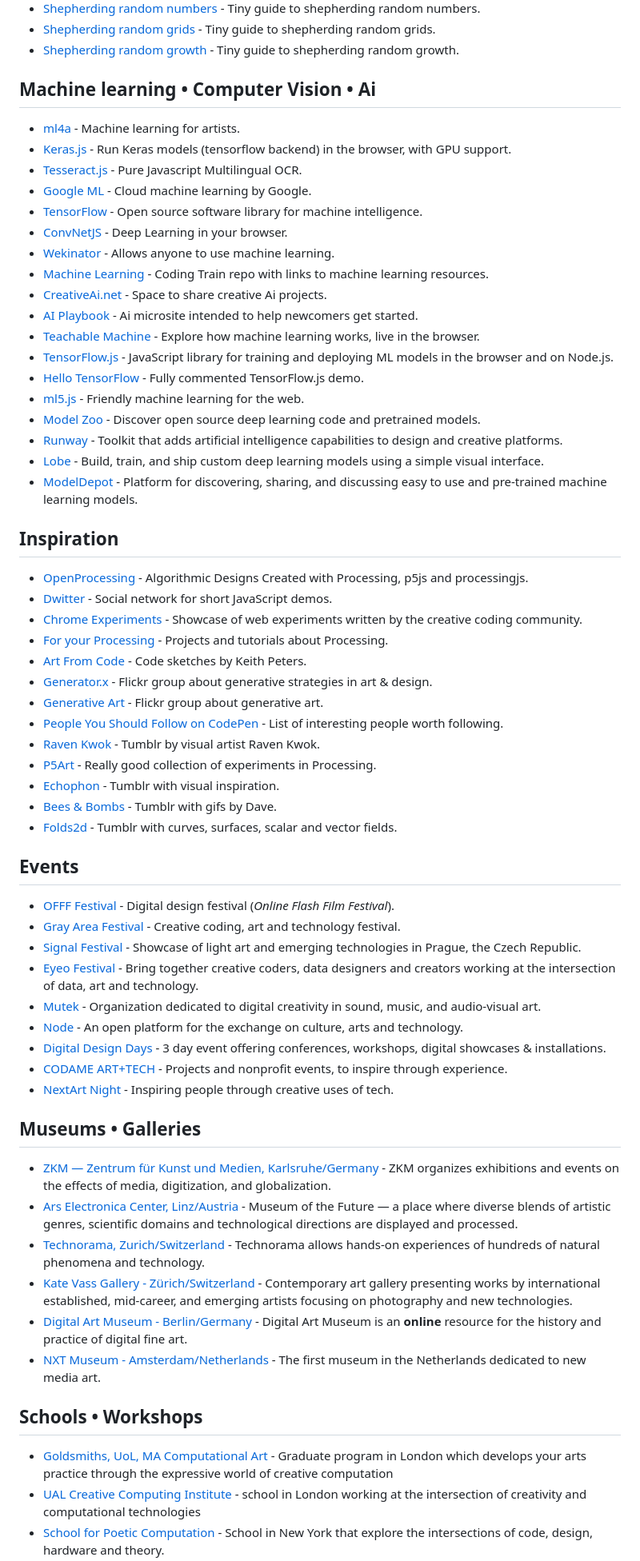
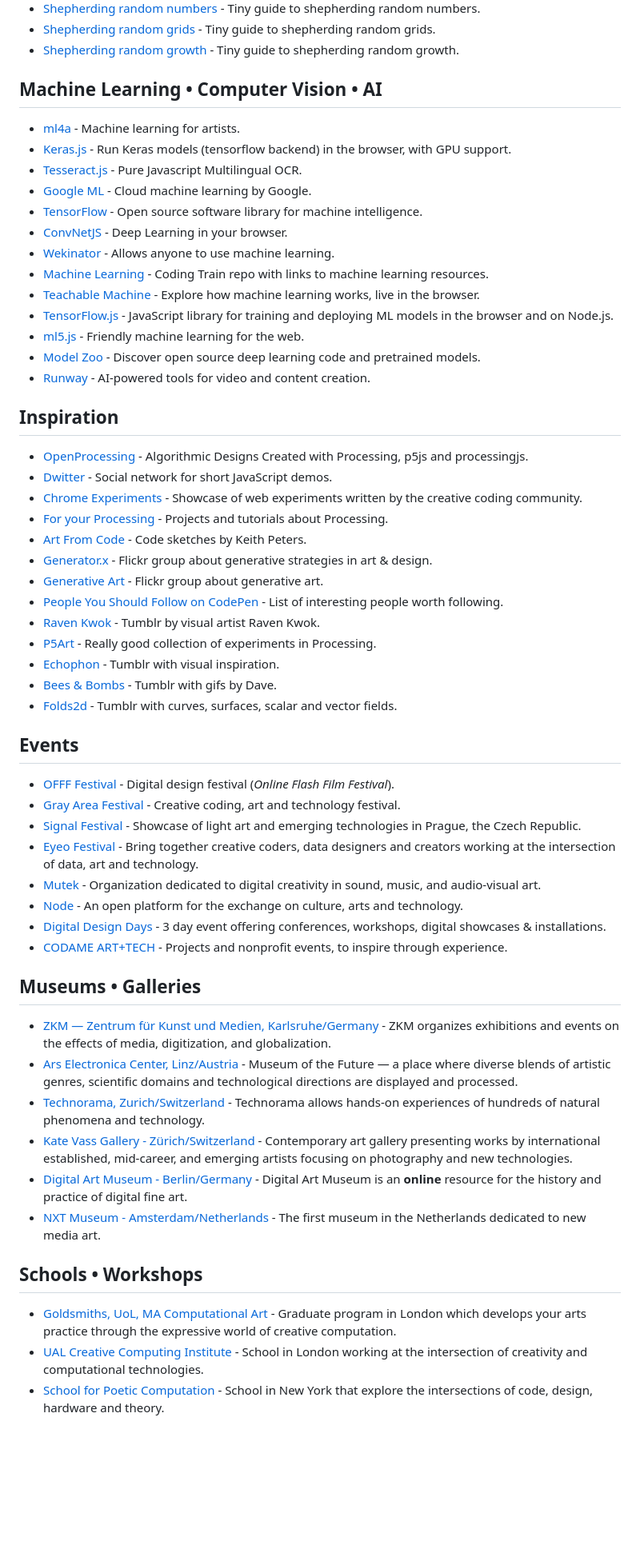
Before and after one commit to terkelg/awesome-creative-coding, a Markdown page: readme.md, the part around one of its changes. Shown at 80% size. Rendered like a GitHub page; blank space fills up the shorter version.

```diff
--- a/readme.md
+++ b/readme.md
@@ -461,7 +455,7 @@ _Please read the [contribution guidelines](contributing.md) before contributing.
 - [Shepherding random grids](https://inconvergent.net/2016/shepherding-random-grids/) - Tiny guide to shepherding random grids.
 - [Shepherding random growth](https://inconvergent.net/2016/shepherding-random-growth/) - Tiny guide to shepherding random growth.
 
-## Machine learning • Computer Vision • Ai
+## Machine Learning • Computer Vision • AI
 
 - [ml4a](https://ml4a.net/) - Machine learning for artists.
 - [Keras.js](https://transcranial.github.io/keras-js/) - Run Keras models (tensorflow backend) in the browser, with GPU support.
@@ -473,14 +467,9 @@ _Please read the [contribution guidelines](contributing.md) before contributing.
 - [Machine Learning](https://github.com/CodingTrain/Machine-Learning) - Coding Train repo with links to machine learning resources.
-- [CreativeAi.net](http://www.creativeai.net/) - Space to share creative Ai projects.
-- [AI Playbook](http://aiplaybook.a16z.com/) - Ai microsite intended to help newcomers get started.
-- [Teachable Machine](https://github.com/googlecreativelab/teachable-machine) - Explore how machine learning works, live in the browser.
-- [TensorFlow.js](https://js.tensorflow.org/) - JavaScript library for training and deploying ML models in the browser and on Node.js.
-- [Hello TensorFlow](https://hello-tensorflow.glitch.me/) - Fully commented TensorFlow.js demo.
+- [Teachable Machine](https://teachablemachine.withgoogle.com/) - Explore how machine learning works, live in the browser.
+- [TensorFlow.js](https://www.tensorflow.org/js) - JavaScript library for training and deploying ML models in the browser and on Node.js.
 - [ml5.js](https://ml5js.org/) - Friendly machine learning for the web.
 - [Model Zoo](https://modelzoo.co/) - Discover open source deep learning code and pretrained models.
-- [Runway](https://runwayapp.ai/) - Toolkit that adds artificial intelligence capabilities to design and creative platforms.
-- [Lobe](https://lobe.ai/) - Build, train, and ship custom deep learning models using a simple visual interface.
-- [ModelDepot](https://modeldepot.io/) - Platform for discovering, sharing, and discussing easy to use and pre-trained machine learning models.
+- [Runway](https://runwayml.com/) - AI-powered tools for video and content creation.
 
 ## Inspiration
 
@@ -508,7 +497,6 @@ _Please read the [contribution guidelines](contributing.md) before contributing.
 - [Node](https://nodeforum.org/) - An open platform for the exchange on culture, arts and technology.
-- [Digital Design Days](http://www.ddd.it) - 3 day event offering conferences, workshops, digital showcases & installations.
-- [CODAME ART+TECH](http://codame.com/) - Projects and nonprofit events, to inspire through experience.
-- [NextArt Night](https://nextart.tech/) - Inspiring people through creative uses of tech.
+- [Digital Design Days](https://ddd.live/) - 3 day event offering conferences, workshops, digital showcases & installations.
+- [CODAME ART+TECH](https://www.codame.com/) - Projects and nonprofit events, to inspire through experience.
 
 ## Museums • Galleries
 
@@ -521,6 +509,6 @@ _Please read the [contribution guidelines](contributing.md) before contributing.
 
 ## Schools • Workshops
 
-- [Goldsmiths, UoL, MA Computational Art](https://www.gold.ac.uk/pg/ma-computational-arts/) - Graduate program in London which develops your arts practice through the expressive world of creative computation
-- [UAL Creative Computing Institute](https://www.arts.ac.uk/creative-computing-institute) - school in London working at the intersection of creativity and computational technologies
+- [Goldsmiths, UoL, MA Computational Art](https://www.gold.ac.uk/pg/ma-computational-arts/) - Graduate program in London which develops your arts practice through the expressive world of creative computation.
+- [UAL Creative Computing Institute](https://www.arts.ac.uk/creative-computing-institute) - School in London working at the intersection of creativity and computational technologies.
 - [School for Poetic Computation](http://sfpc.io/) - School in New York that explore the intersections of code, design, hardware and theory.
```
Also changed, not shown: other parts of readme.md (+135 -141 lines).
